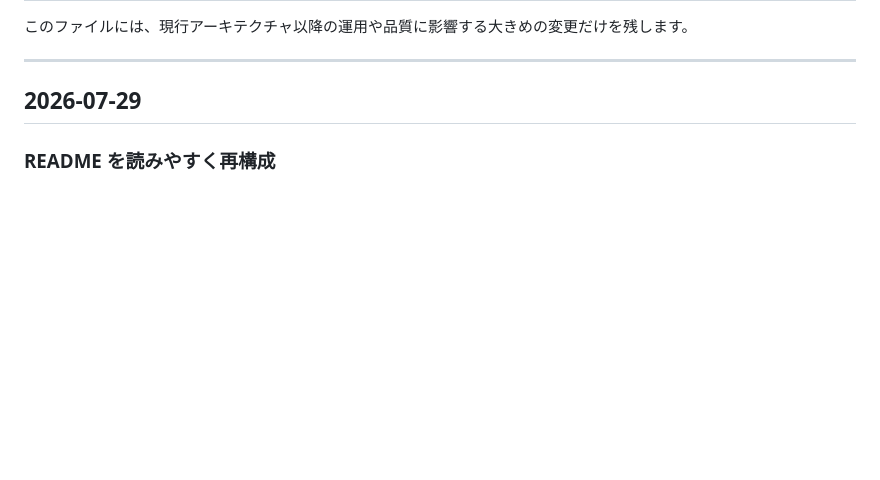
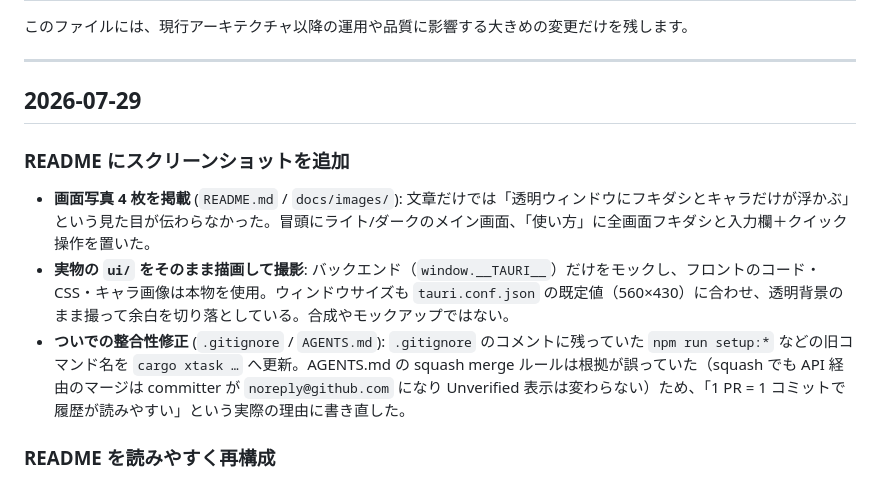
Before and after one commit to benybeny777/PicoAgent, a Markdown page: CHANGELOG.md, the part around the change. Rendered like a GitHub page; blank space fills up the shorter version.

```diff
--- a/CHANGELOG.md
+++ b/CHANGELOG.md
@@ -5,6 +5,12 @@
 ---
 
 ## 2026-07-29
+
+### README にスクリーンショットを追加
+
+- **画面写真 4 枚を掲載** (`README.md` / `docs/images/`): 文章だけでは「透明ウィンドウにフキダシとキャラだけが浮かぶ」という見た目が伝わらなかった。冒頭にライト/ダークのメイン画面、「使い方」に全画面フキダシと入力欄＋クイック操作を置いた。
+- **実物の `ui/` をそのまま描画して撮影**: バックエンド（`window.__TAURI__`）だけをモックし、フロントのコード・CSS・キャラ画像は本物を使用。ウィンドウサイズも `tauri.conf.json` の既定値（560×430）に合わせ、透明背景のまま撮って余白を切り落としている。合成やモックアップではない。
+- **ついでの整合性修正** (`.gitignore` / `AGENTS.md`): `.gitignore` のコメントに残っていた `npm run setup:*` などの旧コマンド名を `cargo xtask …` へ更新。AGENTS.md の squash merge ルールは根拠が誤っていた（squash でも API 経由のマージは committer が `noreply@github.com` になり Unverified 表示は変わらない）ため、「1 PR = 1 コミットで履歴が読みやすい」という実際の理由に書き直した。
 
 ### README を読みやすく再構成
 
```
Also changed, not shown: AGENTS.md (+1 -1 lines), README.md (+19 -0 lines), docs/images/composer-light.png (added), docs/images/fullscreen-light.png (added), docs/images/main-dark.png (added), docs/images/main-light.png (added), 1 other file.
